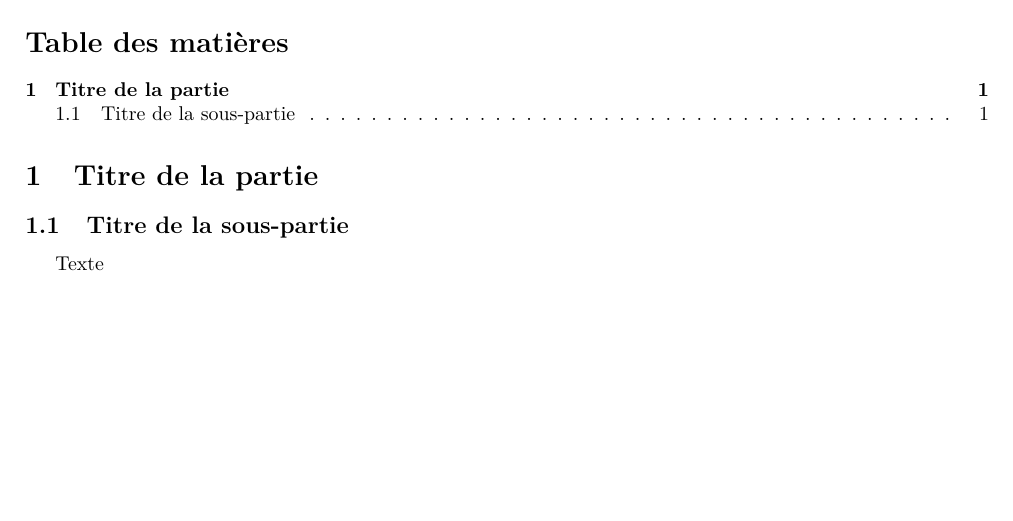
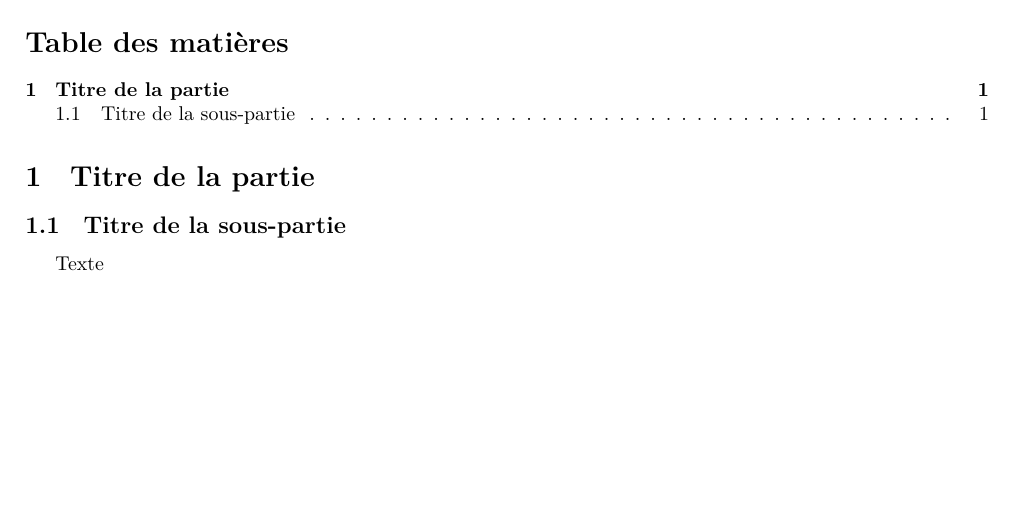
Before and after one commit to yapper-git/gists, a LaTeX document (templates/Document LaTeX.tex): part of the page, cut so that both start at the same text, the shorter picture padded with empty space. Compiled offline with XeLaTeX.

Commit message:
Amélioration template LaTeX (à utiliser via lualatex)

```diff
--- a/templates/Document LaTeX.tex
+++ b/templates/Document LaTeX.tex
@@ -1,7 +1,6 @@
 \documentclass{article}
 
-\usepackage[T1]{fontenc}
-\usepackage[utf8]{inputenc}
+\usepackage{fontspec}
 \usepackage[french]{babel}
 
 \usepackage[a4paper,margin=2cm]{geometry}
```
